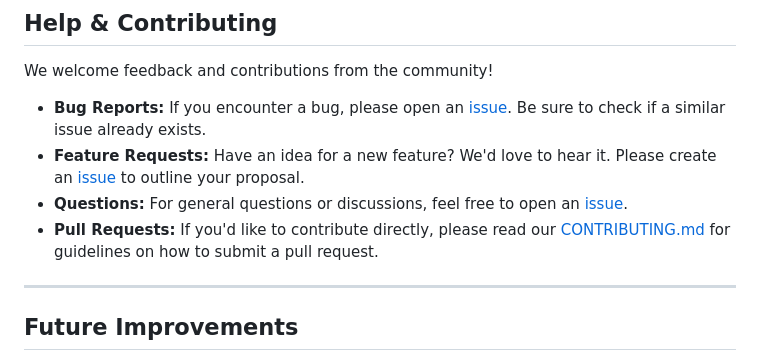
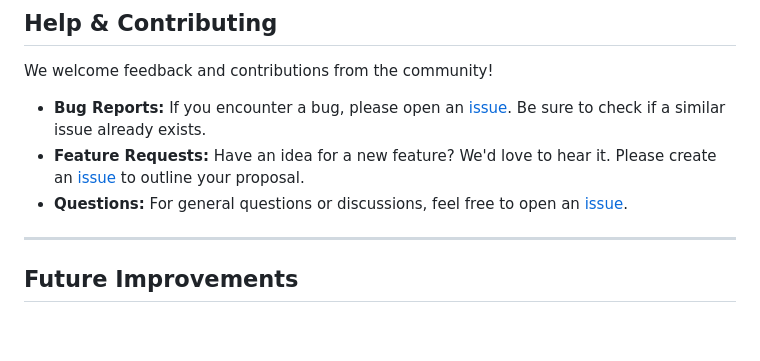
Before and after one commit to saas-erp-hub/SpectraChirp, a Markdown page: README.md, the part around the change. GitHub-like rendering; blank space fills up the shorter version.

Commit message:
Docs: Remove broken link to CONTRIBUTING.md

```diff
--- a/README.md
+++ b/README.md
@@ -170,7 +170,6 @@ We welcome feedback and contributions from the community!
 *   **Bug Reports:** If you encounter a bug, please open an [issue](https://github.com/saas-erp-hub/SpectraChirp/issues). Be sure to check if a similar issue already exists.
 *   **Feature Requests:** Have an idea for a new feature? We'd love to hear it. Please create an [issue](https://github.com/saas-erp-hub/SpectraChirp/issues) to outline your proposal.
 *   **Questions:** For general questions or discussions, feel free to open an [issue](https://github.com/saas-erp-hub/SpectraChirp/issues).
-*   **Pull Requests:** If you'd like to contribute directly, please read our [CONTRIBUTING.md](CONTRIBUTING.md) for guidelines on how to submit a pull request.
 
 ---
 
```
